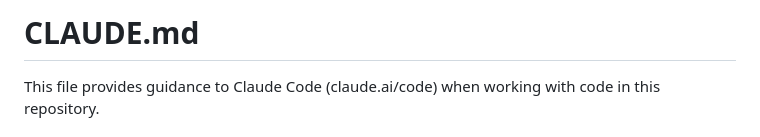
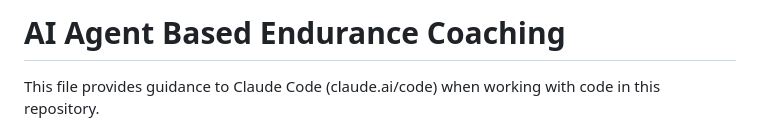
Before and after one commit to zew1me/fitness-coach-agent, a Markdown page: AGENTS.md, the part around the change. Drawn GitHub-style.

Commit message:
nit: agetns text

```diff
--- a/AGENTS.md
+++ b/AGENTS.md
@@ -1,4 +1,4 @@
-# CLAUDE.md
+# AI Agent Based Endurance Coaching
 
 This file provides guidance to Claude Code (claude.ai/code) when working with code in this repository.
 
```
